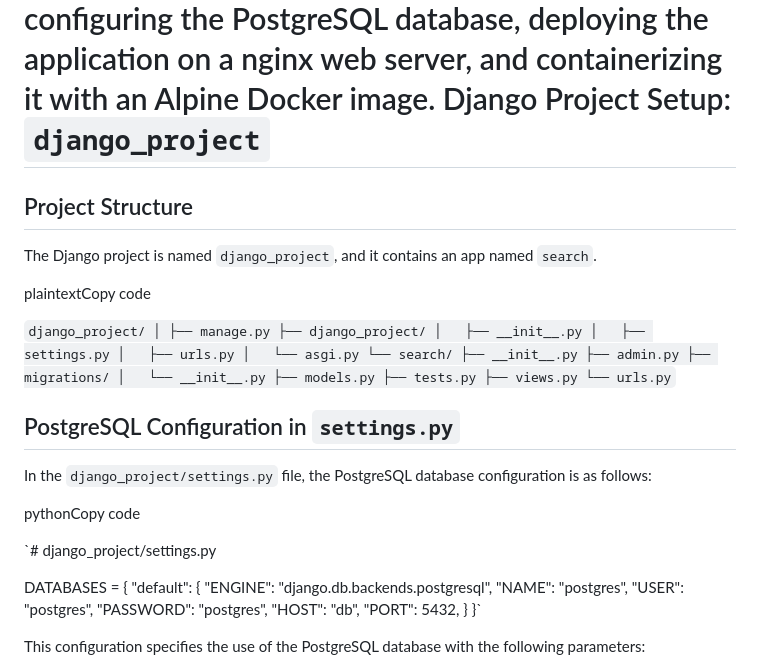
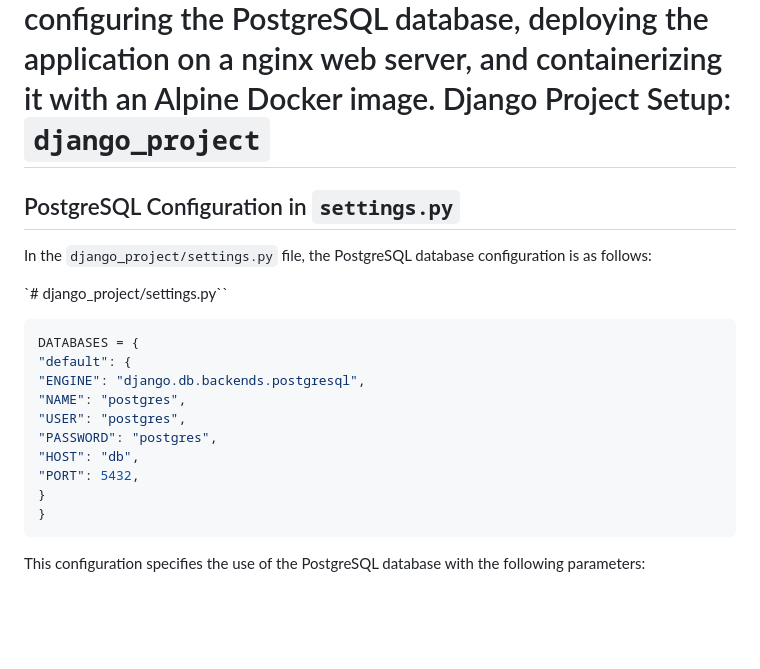
Before and after one commit to Okemwag/Implementation-Engineer-Assessment, a Markdown page: README.md, the part around the change. GitHub-like rendering; blank space fills up the shorter version.

Commit message:
Refactor project structure and update PostgreSQL configuration

````diff
--- a/README.md
+++ b/README.md
@@ -164,38 +164,13 @@ Welcome to the comprehensive guide on deploying a Movie Django application with
 Django Project Setup: `django_project`
 ======================================
 
-## Project Structure
-
-The Django project is named `django_project`, and it contains an app named `search`.
-
-plaintextCopy code
-
-`django_project/
-│
-├── manage.py
-├── django_project/
-│   ├── __init__.py
-│   ├── settings.py
-│   ├── urls.py
-│   └── asgi.py
-└── search/
-    ├── __init__.py
-    ├── admin.py
-    ├── migrations/
-    │   └── __init__.py
-    ├── models.py
-    ├── tests.py
-    ├── views.py
-    └── urls.py`
-
 ## PostgreSQL Configuration in `settings.py`
 
 In the `django_project/settings.py` file, the PostgreSQL database configuration is as follows:
 
-pythonCopy code
+`# django_project/settings.py``
 
-`# django_project/settings.py
-
+```sql
 DATABASES = {
 "default": {
 "ENGINE": "django.db.backends.postgresql",
@@ -205,7 +180,8 @@ DATABASES = {
 "HOST": "db",
 "PORT": 5432,
 }
-}`
+}
+```
 
 This configuration specifies the use of the PostgreSQL database with the following parameters:
 
````
